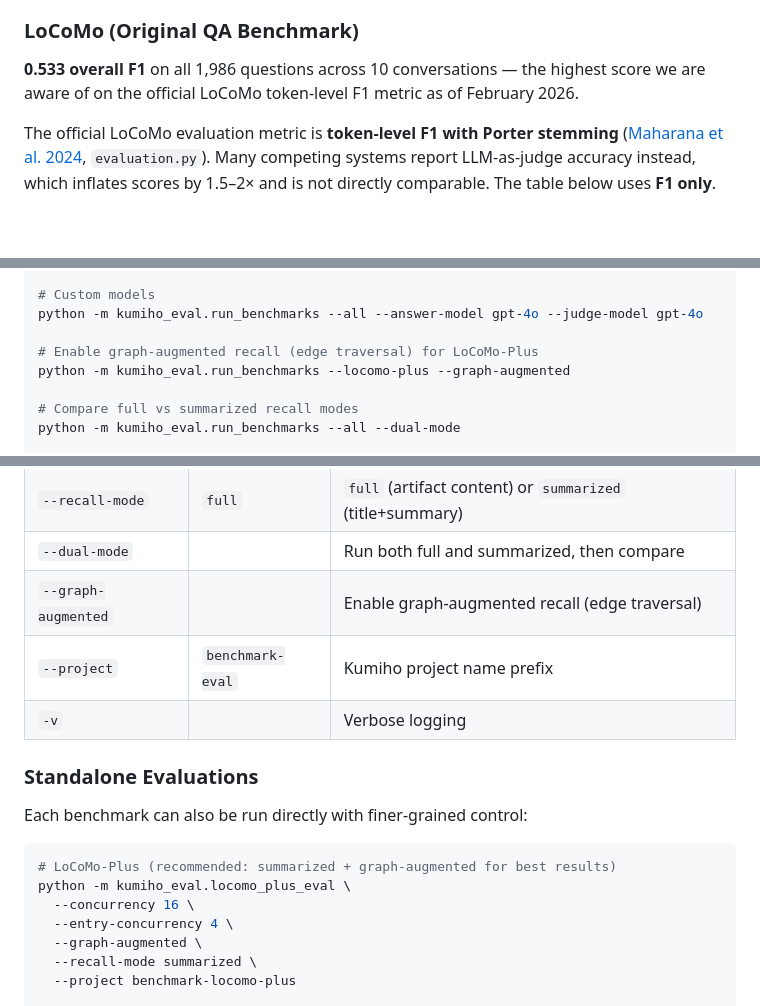
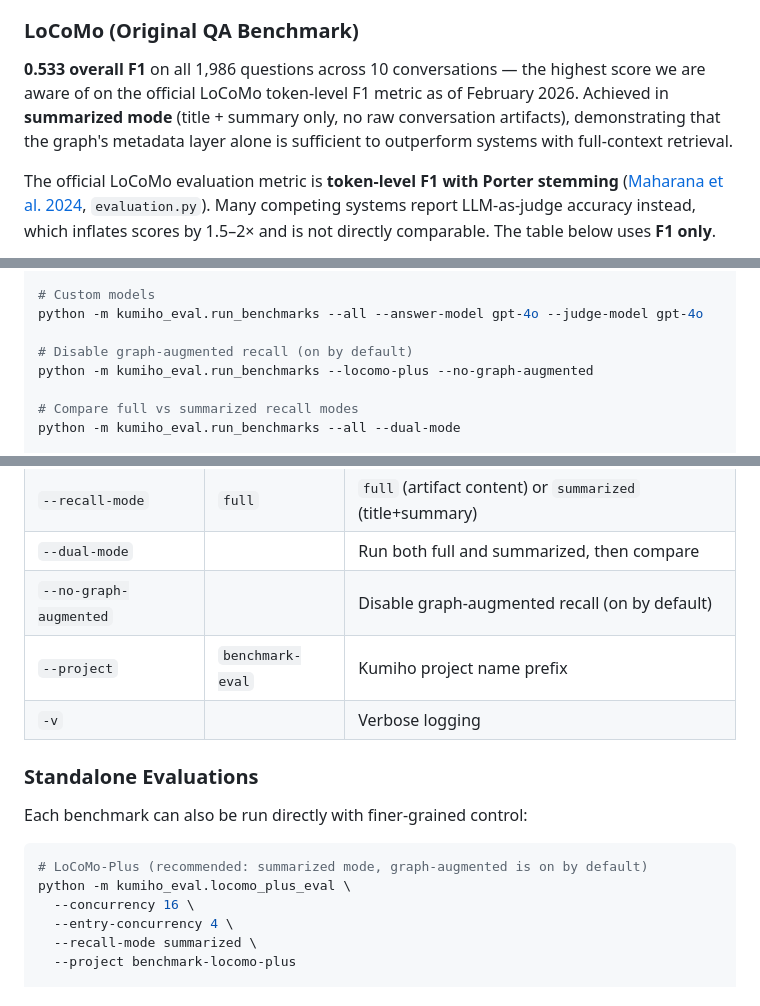
Before and after one commit to kumihoclouds/kumiho-benchmarks, a Markdown page: README.md, 3 parts joined by grey strips. GitHub-like rendering; blank space fills up the shorter version.

Commit message:
Updated reproducibility commands with old flags

````diff
--- a/README.md
+++ b/README.md
@@ -66,7 +66,9 @@ breakdown, and paper integration notes.
 
 **0.533 overall F1** on all 1,986 questions across 10 conversations —
 the highest score we are aware of on the official LoCoMo token-level F1 metric
-as of February 2026.
+as of February 2026. Achieved in **summarized mode** (title + summary only,
+no raw conversation artifacts), demonstrating that the graph's metadata layer
+alone is sufficient to outperform systems with full-context retrieval.
 
 The official LoCoMo evaluation metric is **token-level F1 with Porter stemming**
 ([Maharana et al. 2024](https://arxiv.org/abs/2402.17753), `evaluation.py`).
@@ -191,8 +193,8 @@ python -m kumiho_eval.run_benchmarks --all --max-samples 1
 # Custom models
 python -m kumiho_eval.run_benchmarks --all --answer-model gpt-4o --judge-model gpt-4o
 
-# Enable graph-augmented recall (edge traversal) for LoCoMo-Plus
-python -m kumiho_eval.run_benchmarks --locomo-plus --graph-augmented
+# Disable graph-augmented recall (on by default)
+python -m kumiho_eval.run_benchmarks --locomo-plus --no-graph-augmented
 
 # Compare full vs summarized recall modes
 python -m kumiho_eval.run_benchmarks --all --dual-mode
@@ -221,7 +223,7 @@ python -m kumiho_eval.run_benchmarks --all --agm
 | `--recall-limit` | `10` | Max memories recalled per query |
 | `--recall-mode` | `full` | `full` (artifact content) or `summarized` (title+summary) |
 | `--dual-mode` | | Run both full and summarized, then compare |
-| `--graph-augmented` | | Enable graph-augmented recall (edge traversal) |
+| `--no-graph-augmented` | | Disable graph-augmented recall (on by default) |
 | `--project` | `benchmark-eval` | Kumiho project name prefix |
 | `-v` | | Verbose logging |
 
@@ -230,11 +232,10 @@ python -m kumiho_eval.run_benchmarks --all --agm
 Each benchmark can also be run directly with finer-grained control:
 
 ```bash
-# LoCoMo-Plus (recommended: summarized + graph-augmented for best results)
+# LoCoMo-Plus (recommended: summarized mode, graph-augmented is on by default)
 python -m kumiho_eval.locomo_plus_eval \
   --concurrency 16 \
   --entry-concurrency 4 \
-  --graph-augmented \
   --recall-mode summarized \
   --project benchmark-locomo-plus
 
````
Also changed, not shown: other parts of README.md (+2 -2 lines).
